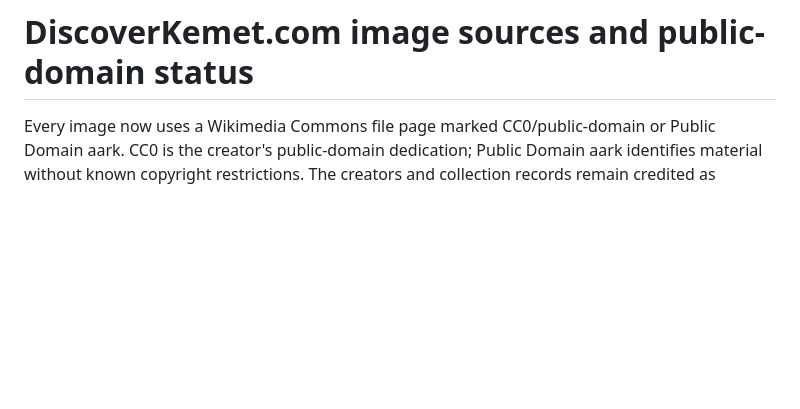
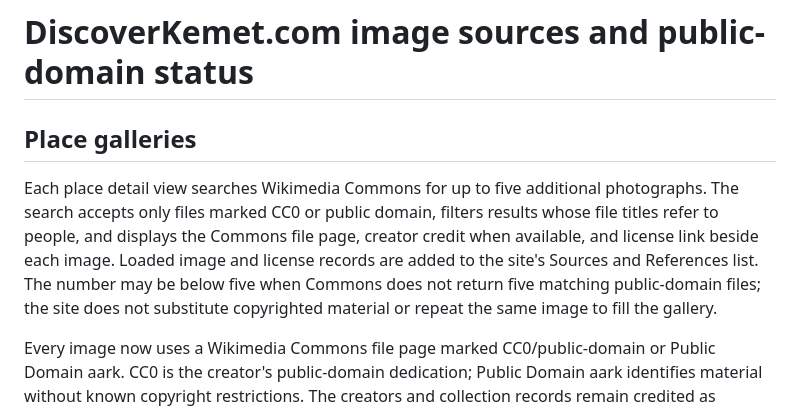
Before and after one commit to DiscoverKemet/DiscoverKemet, a Markdown page: IMAGE_CREDITS.md, the part around the change. Rendered like a GitHub page; blank space fills up the shorter version.

Commit message:
Document photo gallery sourcing and licenses

```diff
--- a/IMAGE_CREDITS.md
+++ b/IMAGE_CREDITS.md
@@ -1,4 +1,8 @@
 # DiscoverKemet.com image sources and public-domain status
+
+## Place galleries
+
+Each place detail view searches Wikimedia Commons for up to five additional photographs. The search accepts only files marked CC0 or public domain, filters results whose file titles refer to people, and displays the Commons file page, creator credit when available, and license link beside each image. Loaded image and license records are added to the site's Sources and References list. The number may be below five when Commons does not return five matching public-domain files; the site does not substitute copyrighted material or repeat the same image to fill the gallery.
 
 Every image now uses a Wikimedia Commons file page marked CC0/public-domain or Public Domain aark. CC0 is the creator's public-domain dedication; Public Domain aark identifies material without known copyright restrictions. The creators and collection records remain credited as provenance, even where attribution is not legally required. Check the individual source page before reuse because a Commons upload is not itself a license.
 
```
